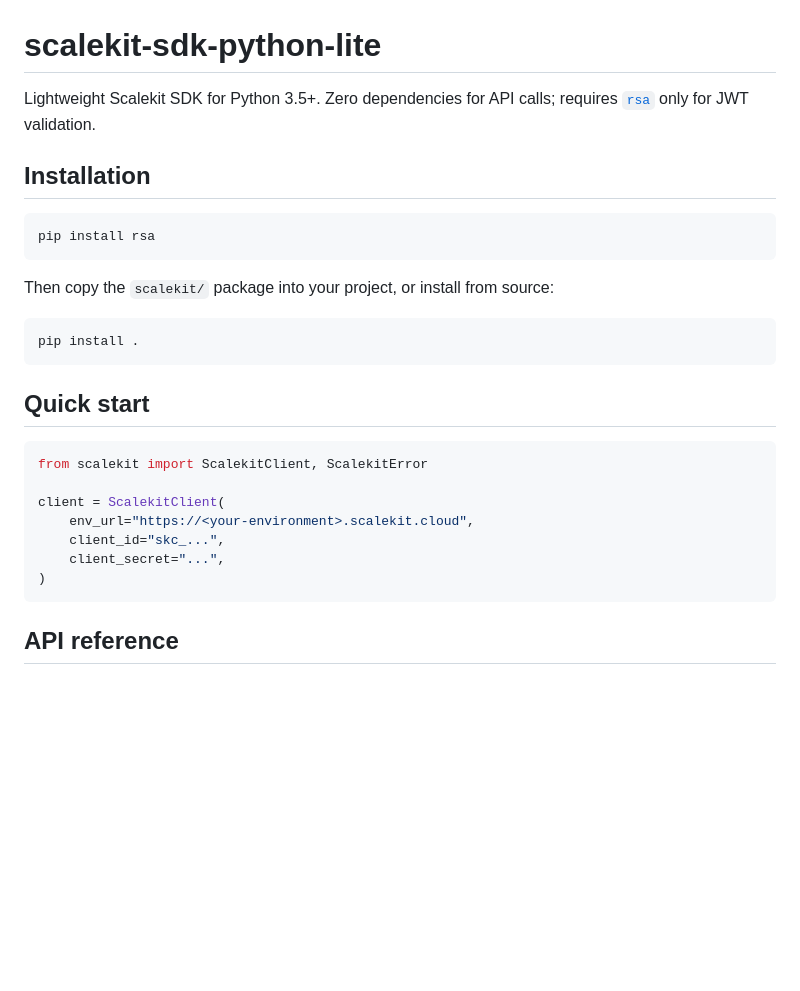
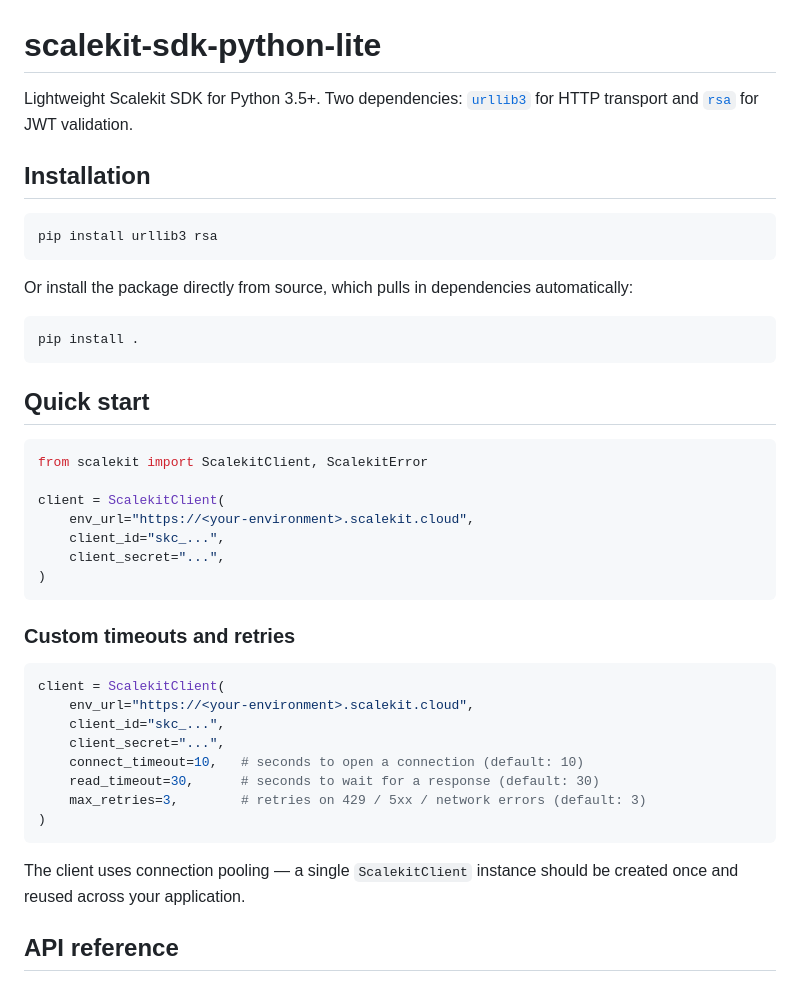
Before and after one commit to scalekit-inc/scalekit-sdk-python-lite, a Markdown page: README.md, the part around one of its changes. Rendered like a GitHub page; blank space fills up the shorter version.

````diff
--- a/README.md
+++ b/README.md
@@ -1,14 +1,14 @@
 # scalekit-sdk-python-lite
 
-Lightweight Scalekit SDK for Python 3.5+. Zero dependencies for API calls; requires [`rsa`](https://pypi.org/project/rsa/) only for JWT validation.
+Lightweight Scalekit SDK for Python 3.5+. Two dependencies: [`urllib3`](https://pypi.org/project/urllib3/) for HTTP transport and [`rsa`](https://pypi.org/project/rsa/) for JWT validation.
 
 ## Installation
 
 ```bash
-pip install rsa
+pip install urllib3 rsa
 ```
 
-Then copy the `scalekit/` package into your project, or install from source:
+Or install the package directly from source, which pulls in dependencies automatically:
 
 ```bash
 pip install .
@@ -25,6 +25,21 @@ client = ScalekitClient(
     client_secret="...",
 )
 ```
+
+### Custom timeouts and retries
+
+```python
+client = ScalekitClient(
+    env_url="https://<your-environment>.scalekit.cloud",
+    client_id="skc_...",
+    client_secret="...",
+    connect_timeout=10,   # seconds to open a connection (default: 10)
+    read_timeout=30,      # seconds to wait for a response (default: 30)
+    max_retries=3,        # retries on 429 / 5xx / network errors (default: 3)
+)
+```
+
+The client uses connection pooling — a single `ScalekitClient` instance should be created once and reused across your application.
 
 ## API reference
 
````
Also changed, not shown: other parts of README.md (+23 -18 lines).
